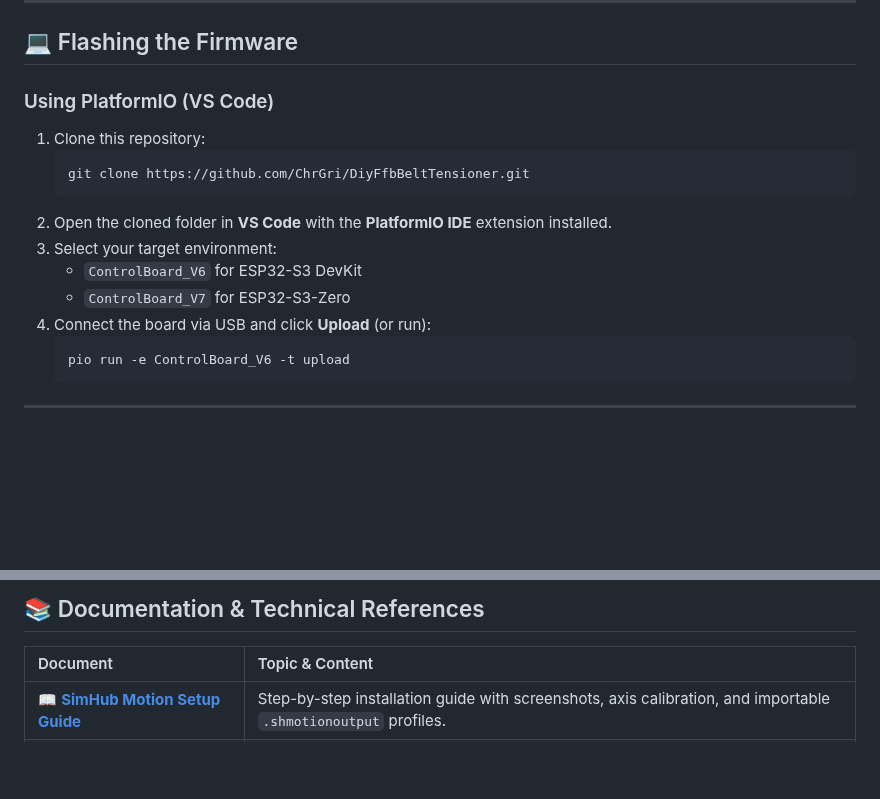
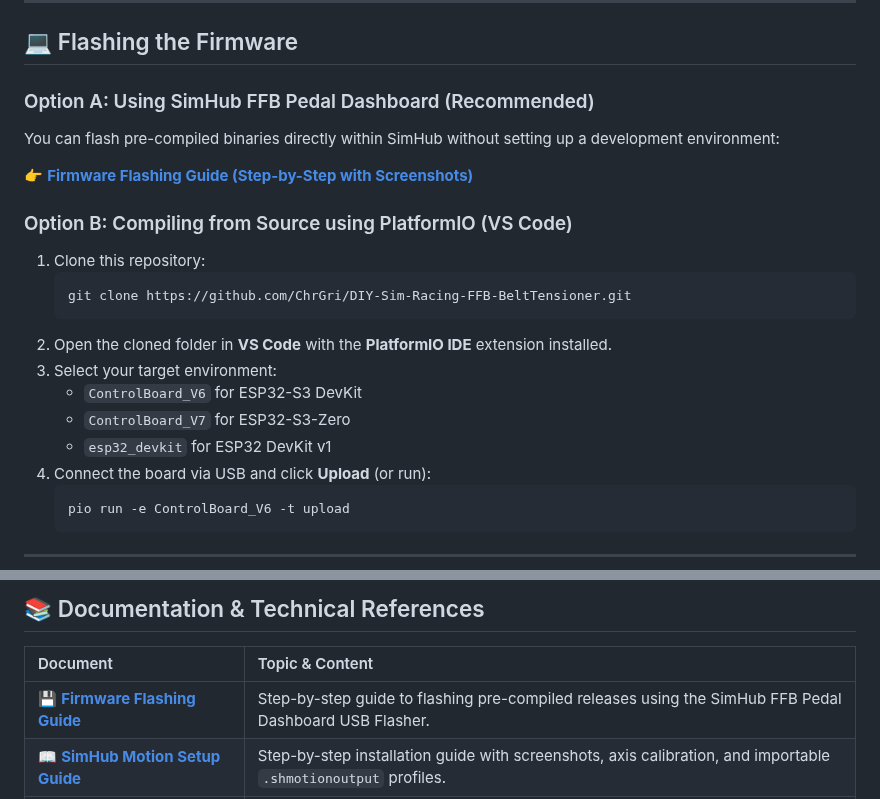
Before and after one commit to ChrGri/DIY-Sim-Racing-FFB-BeltTensioner, a Markdown page: README.md, 2 parts joined by grey strips. Drawn GitHub-style; blank space fills up the shorter version.

Commit message:
Added firmware flashing instructions

````diff
--- a/README.md
+++ b/README.md
@@ -102,16 +102,22 @@ All user-configurable parameters can be adjusted in [src/Config.h](src/Config.h)
 
 ## 💻 Flashing the Firmware
 
-### Using PlatformIO (VS Code)
+### Option A: Using SimHub FFB Pedal Dashboard (Recommended)
+You can flash pre-compiled binaries directly within SimHub without setting up a development environment:
+
+👉 **[Firmware Flashing Guide (Step-by-Step with Screenshots)](docs/Firmware_Flashing.md)**
+
+### Option B: Compiling from Source using PlatformIO (VS Code)
 
 1. Clone this repository:
    ```bash
-   git clone https://github.com/ChrGri/DiyFfbBeltTensioner.git
+   git clone https://github.com/ChrGri/DIY-Sim-Racing-FFB-BeltTensioner.git
    ```
 2. Open the cloned folder in **VS Code** with the **PlatformIO IDE** extension installed.
 3. Select your target environment:
    * `ControlBoard_V6` for ESP32-S3 DevKit
    * `ControlBoard_V7` for ESP32-S3-Zero
+   * `esp32_devkit` for ESP32 DevKit v1
 4. Connect the board via USB and click **Upload** (or run):
    ```powershell
    pio run -e ControlBoard_V6 -t upload
@@ -137,6 +143,7 @@ A detailed visual setup guide with screenshots and pre-configured import profile
 
 | Document | Topic & Content |
 | :--- | :--- |
+| 💾 **[Firmware Flashing Guide](docs/Firmware_Flashing.md)** | Step-by-step guide to flashing pre-compiled releases using the SimHub FFB Pedal Dashboard USB Flasher. |
 | 📖 **[SimHub Motion Setup Guide](docs/SimHub_Motion_Setup.md)** | Step-by-step installation guide with screenshots, axis calibration, and importable `.shmotionoutput` profiles. |
 | ⚡ **[Protocol & Command Specification](docs/commands.md)** | Complete specification of binary SimHub packets (`CMD 1`–`15`), serial ASCII commands (`FLASH_SERVO`, `HOME`, `STATUS`), and diagnostic responses. |
 | 🏗️ **[Architecture & Execution Reference](docs/reference.md)** | Firmware state machine, sensorless homing workflow, dual-core task design, and step-loss encoder recovery. |
````
Also changed, not shown: docs/Firmware_Flashing.md (added, +74 -0 lines), docs/media/flash_step1_release_download.png (added), docs/media/flash_step2_simhub_plugin.png (added), docs/media/flash_step3_com_port.png (added), docs/media/flash_step4_custom_firmware.png (added).
